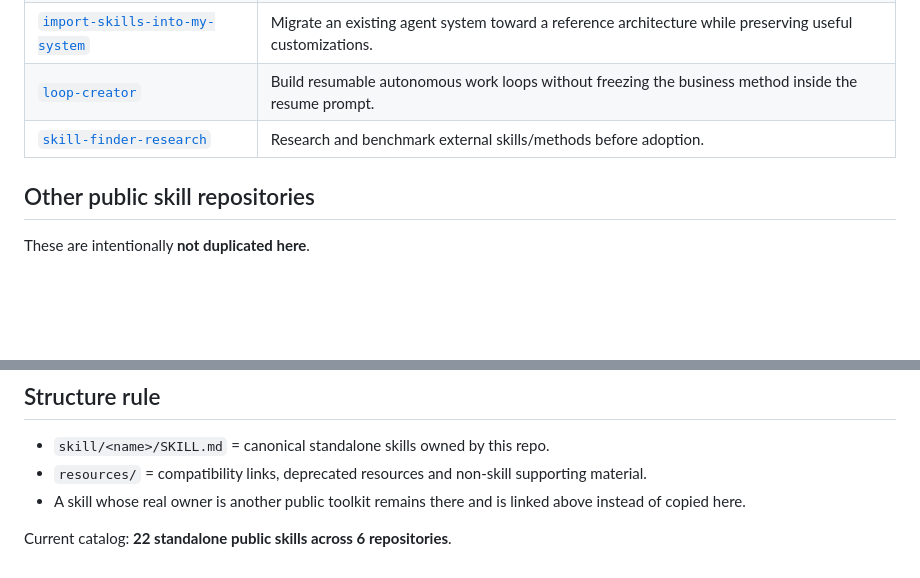
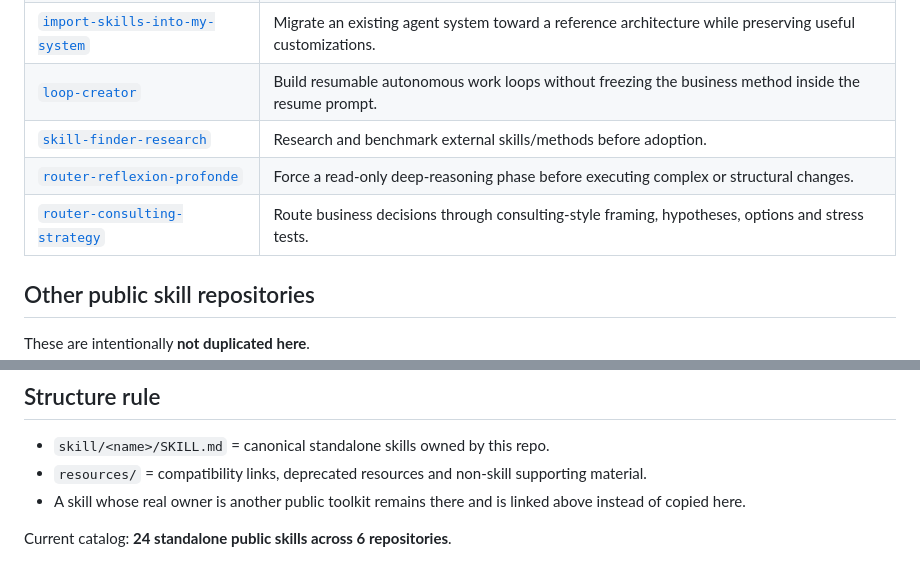
Before and after one commit to Gremelinn0/claude-skill-hub, a Markdown page: skill/README.md, 2 parts joined by grey strips. Drawn GitHub-style; blank space fills up the shorter version.

Commit message:
Index reflection and consulting router skills

```diff
--- a/skill/README.md
+++ b/skill/README.md
@@ -13,6 +13,8 @@ The public skill ecosystem is larger than this folder: specialized toolkits stay
 | [`import-skills-into-my-system`](./import-skills-into-my-system/SKILL.md) | Migrate an existing agent system toward a reference architecture while preserving useful customizations. |
 | [`loop-creator`](./loop-creator/SKILL.md) | Build resumable autonomous work loops without freezing the business method inside the resume prompt. |
 | [`skill-finder-research`](./skill-finder-research/SKILL.md) | Research and benchmark external skills/methods before adoption. |
+| [`router-reflexion-profonde`](./router-reflexion-profonde/SKILL.md) | Force a read-only deep-reasoning phase before executing complex or structural changes. |
+| [`router-consulting-strategy`](./router-consulting-strategy/SKILL.md) | Route business decisions through consulting-style framing, hypotheses, options and stress tests. |
 
 ## Other public skill repositories
 
@@ -66,4 +68,4 @@ These are intentionally **not duplicated here**.
 - `resources/` = compatibility links, deprecated resources and non-skill supporting material.
 - A skill whose real owner is another public toolkit remains there and is linked above instead of copied here.
 
-Current catalog: **22 standalone public skills across 6 repositories**.
+Current catalog: **24 standalone public skills across 6 repositories**.
```
